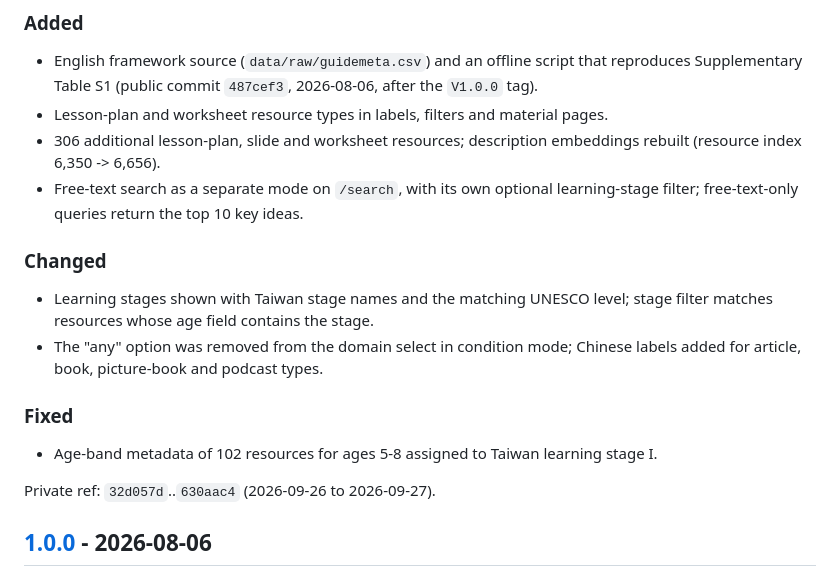
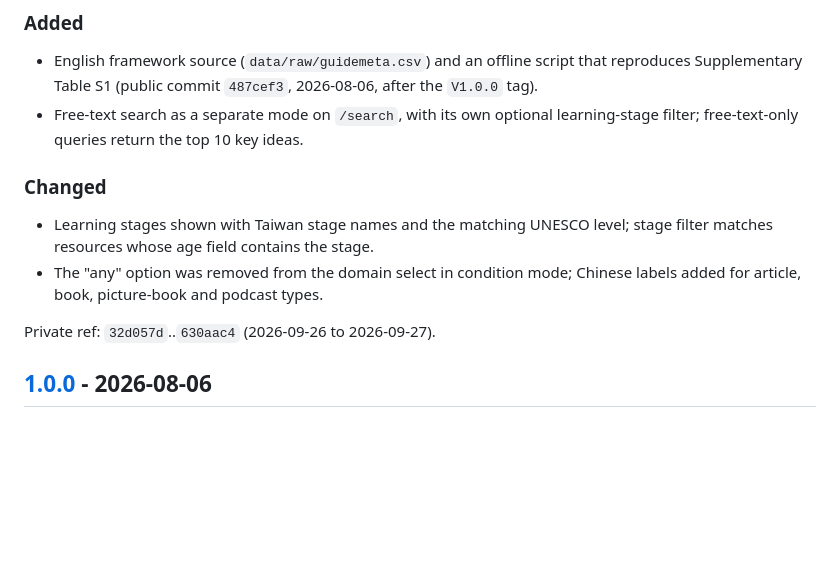
Before and after one commit to yujchang2017/ccmap, a Markdown page: CHANGELOG.md, the part around the change. GitHub-like rendering; blank space fills up the shorter version.

Commit message:
docs: drop Unreleased entries about the 2026-09 resource additions
Co-Authored-By: Claude Opus 5.5 <noreply@anthropic.com>

```diff
--- a/CHANGELOG.md
+++ b/CHANGELOG.md
@@ -27,9 +27,6 @@ Development after the study period, not yet published as a public release.
 - English framework source (`data/raw/guidemeta.csv`) and an offline script
   that reproduces Supplementary Table S1 (public commit `487cef3`, 2026-08-06,
   after the `V1.0.0` tag).
-- Lesson-plan and worksheet resource types in labels, filters and material pages.
-- 306 additional lesson-plan, slide and worksheet resources; description
-  embeddings rebuilt (resource index 6,350 -> 6,656).
 - Free-text search as a separate mode on `/search`, with its own optional
   learning-stage filter; free-text-only queries return the top 10 key ideas.
 
@@ -38,9 +35,6 @@ Development after the study period, not yet published as a public release.
   stage filter matches resources whose age field contains the stage.
 - The "any" option was removed from the domain select in condition mode;
   Chinese labels added for article, book, picture-book and podcast types.
-
-### Fixed
-- Age-band metadata of 102 resources for ages 5-8 assigned to Taiwan learning stage I.
 
 Private ref: `32d057d`..`630aac4` (2026-09-26 to 2026-09-27).
 
```
